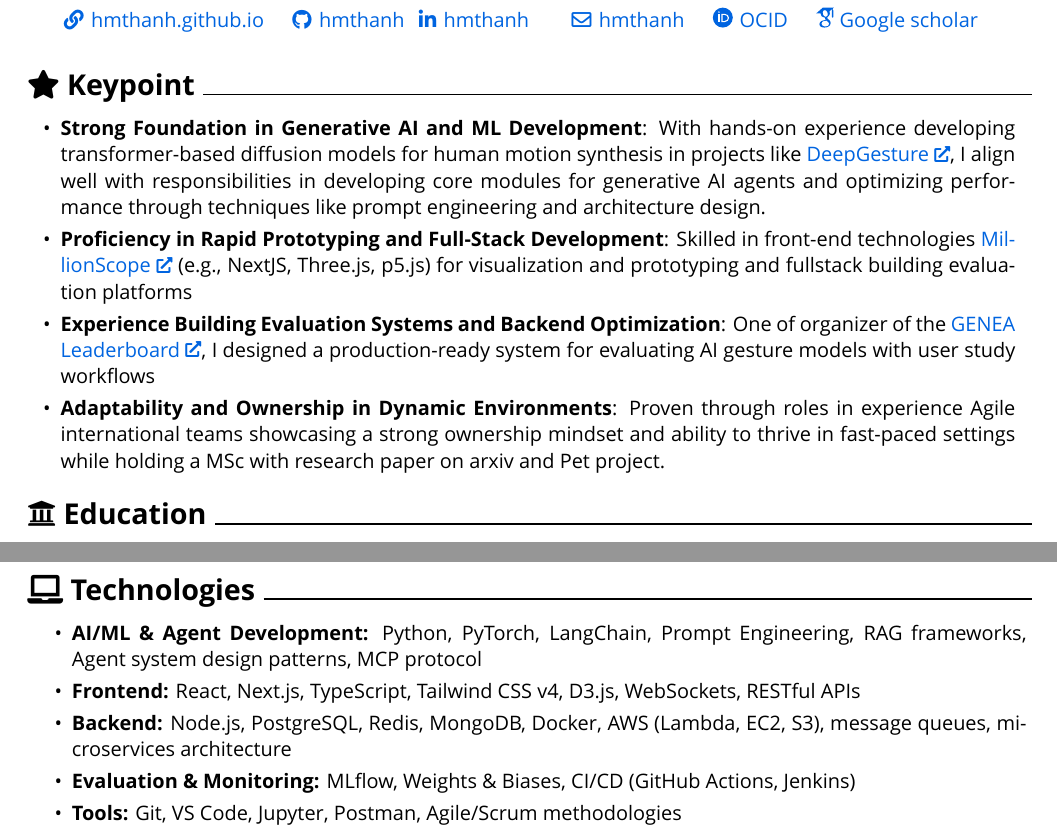
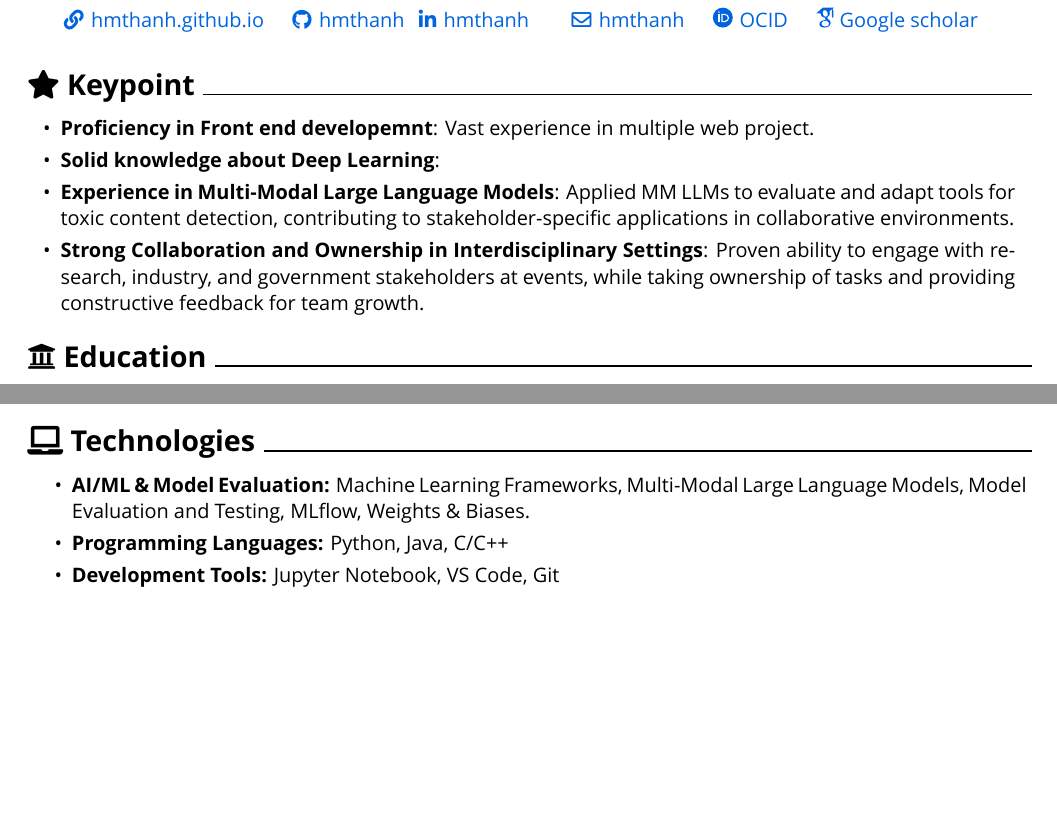
Before and after one commit to hmthanh/CV, a LaTeX document (main.tex, which reads sections/summary.tex, sections/technologies.tex): two parts of pages 1 and 3 of 3 before the commit and two parts of pages 1 and 2 of 2 after it, joined at a grey line, cut so that both start at the same text, the shorter picture padded with empty space. Compiled offline with XeLaTeX; a missing font is replaced by an installed copy or a similar font.

Commit message:
add research engineer

```diff
--- a/main.tex
+++ b/main.tex
@@ -203,14 +203,8 @@ urlcolor=primaryColor
 %	\input{sections/awards.tex}
 
 	% --------\
-      \section{\faLaptop\ Technologies}
-      \begin{highlights}
-      	\item \textbf{AI/ML \& Agent Development:} Python, PyTorch, LangChain, Prompt Engineering, RAG frameworks, Agent system design patterns, MCP protocol
-      	\item \textbf{Frontend:} React, Next.js, TypeScript, Tailwind CSS v4, D3.js, WebSockets, RESTful APIs
-      	\item \textbf{Backend:} Node.js, PostgreSQL, Redis, MongoDB, Docker, AWS (Lambda, EC2, S3), message queues, microservices architecture
-      	\item \textbf{Evaluation \& Monitoring:} MLflow, Weights \& Biases, CI/CD (GitHub Actions, Jenkins)
-      	\item \textbf{Tools:} Git, VS Code, Jupyter, Postman, Agile/Scrum methodologies
-      \end{highlights}
+	 \section{\faLaptop\ Technologies}
+     \input{sections/technologies.tex}
 
 \end{document}
 
--- a/sections/summary.tex
+++ b/sections/summary.tex
@@ -1,43 +1,27 @@
-
-
-	\begin{onecolentry}
+\begin{onecolentry}
 		\begin{highlightsforbulletentries}
 %			Proficient in Three.js, WebGL and Web Technologies
-			\item \textbf{Strong Foundation in Generative AI and ML Development}: With hands-on experience developing transformer-based diffusion models for human motion synthesis in projects like \href{https://deepgesture.pages.dev}{DeepGesture}, I align well with responsibilities in developing core modules for generative AI agents and optimizing performance through techniques like prompt engineering and architecture design.
+			\item \textbf{Proficiency in Front end developemnt}: Vast experience in multiple web project.
 
+			\item \textbf{Solid knowledge about Deep Learning}:
+
+			\item \textbf{Experience in Multi-Modal Large Language Models}: Applied MM LLMs to evaluate and adapt tools for toxic content detection, contributing to stakeholder-specific applications in collaborative environments.
+
+			\item \textbf{Strong Collaboration and Ownership in Interdisciplinary Settings}: Proven ability to engage with research, industry, and government stakeholders at events, while taking ownership of tasks and providing constructive feedback for team growth.
+			\end{highlightsforbulletentries}
+	\end{onecolentry}
 %			\href{https://x.com/OpenHuman/status/1941355456020250865}{Universal Human render}
 %			, \href{https://www.instagram.com/p/DKMV3xwJcQm}{Blender render}.
-
-
 %			\item \textbf{Strong grasp of diffusion models and Fourier transform}: Trained ML models for gesture generation, 3D human motion synthesis, and multimodal behavior modeling using transformer-based and diffusion architectures.
 %			ZeroEGGS retarget dataset (Daniel Holden) on DeepPhase-Unity (AI4Animation - Sebastian Starke). Experience working with SMPL \textbf{BEAT2}.
-
-			\item \textbf{Proficiency in Rapid Prototyping and Full-Stack Development}: Skilled in front-end technologies \href{https://millionscope.com}{MillionScope} (e.g., NextJS, Three.js, p5.js) for visualization and prototyping and fullstack building evaluation platforms
-
 %			Proposed the \href{https://deepgesture.pages.dev}{DeepGesture} model based on DiffuseStyleGesture and DeepPhase for expressive
-
 %			 model based on DiffuseStyleGesture and DeepPhase for expressive gesture generation. Developed \href{https://github.com/GestureScore/GestureScore}{GestureScore}
-
 %			, \href{https://jumming.vercel.app/}{Skeleton Animation}, ...  \href{https://github.com/FaceAnimation/faceanimation.github.io/tree/main/src}{faceanimation.github.io},
-
 %			\item \textbf{Comprehensive understanding Computer Graphics}: \textit{Keyword learned}: Ray Tracing in One Weekend, Subsurface scattering, Rendering Equation, \href{https://github.com/hmthanh/pbrt-v4}{pbrt-v4}, webgl2fundamentals, Physics/Spectrum/Eye Vision Structure of Color, ... \href{https://mattergen.github.io}{My Fillament doc remake} (BRDF, Diffuse, Reflection).
-
-			\item \textbf{Experience Building Evaluation Systems and Backend Optimization}: One of organizer of the \href{https://bit.ly/GENEALeaderboard}{GENEA Leaderboard}, I designed a production-ready system for evaluating AI gesture models with user study workflows
-
 %			Skilled in Blender, Maya, Unity, Python and web technologies. Extensive experience in modeling, rigging, texturing, optimization, and 3D assets technical workflows, ZWrap (transfer topology), ZBrush (layer baking).
 %			, and deep understanding \href{https://github.com/hmthanh/glTF-Sample-Viewer}{glTF JSON Structure} for export and integration of 3D assets into web applications.
-
-
-			\item \textbf{Adaptability and Ownership in Dynamic Environments}: Proven through roles in experience Agile international teams showcasing a strong ownership mindset and ability to thrive in fast-paced settings while holding a MSc with research paper on arxiv and Pet project.
-
 %			Skilled in Unity:
 %			, Game made by Unity - (Play my game \href{https://puccarunner.github.io}{Pucca Runner})
-
 %			Vast experience of multiple React web project: (\href{https://millionscope.com}{MillionScope}, \href{https://github.com/genealeaderboard/genealeaderboard.github.io}{GENEALeaderboard}, \href{https://cortexpod.com}{Cortexpod}, \href{https://metapet.vercel.app}{MetaPet}),...
 %			Hands-on experience in optimization scalable production 3D web assets.
-
-
-
-
-
 %		\href{https://genea-workshop.github.io/leaderboard/organisers/\#%3A%7E%3Atext=Thanh\%20Hoang\%2DMinh,of\%20Science,\%20Vietnam}{GENEA Leaderboard}
--- /dev/null
+++ b/sections/technologies.tex
@@ -0,0 +1,14 @@
+%
+%\begin{highlights}
+%	\item \textbf{AI/ML \& Agent Development:} Python, PyTorch, LangChain, Prompt Engineering, RAG frameworks, Agent system design patterns, MCP protocol
+%	\item \textbf{Frontend:} React, Next.js, TypeScript, Tailwind CSS v4, D3.js, WebSockets, RESTful APIs
+%	\item \textbf{Backend:} Node.js, PostgreSQL, Redis, MongoDB, Docker, AWS (Lambda, EC2, S3), message queues, microservices architecture
+%	\item \textbf{Evaluation \& Monitoring:} MLflow, Weights \& Biases, CI/CD (GitHub Actions, Jenkins)
+%	\item \textbf{Tools:} Git, VS Code, Jupyter, Postman, Agile/Scrum methodologies
+%\end{highlights}
+
+\begin{highlights}
+	\item \textbf{AI/ML \& Model Evaluation:} Machine Learning Frameworks, Multi-Modal Large Language Models, Model Evaluation and Testing, MLflow, Weights \& Biases.
+	\item \textbf{Programming Languages:} Python, Java, C/C++
+	\item \textbf{Development Tools:} Jupyter Notebook, VS Code, Git
+\end{highlights}
```
Also changed, not shown: sections/header.tex (+0 -1 lines), sections/intro.tex (+2 -1 lines), Hoang Minh Thanh - Research Engineer.pdf (added), main.tex (2 more changed lines), sections/summary.tex (3 more changed lines).
